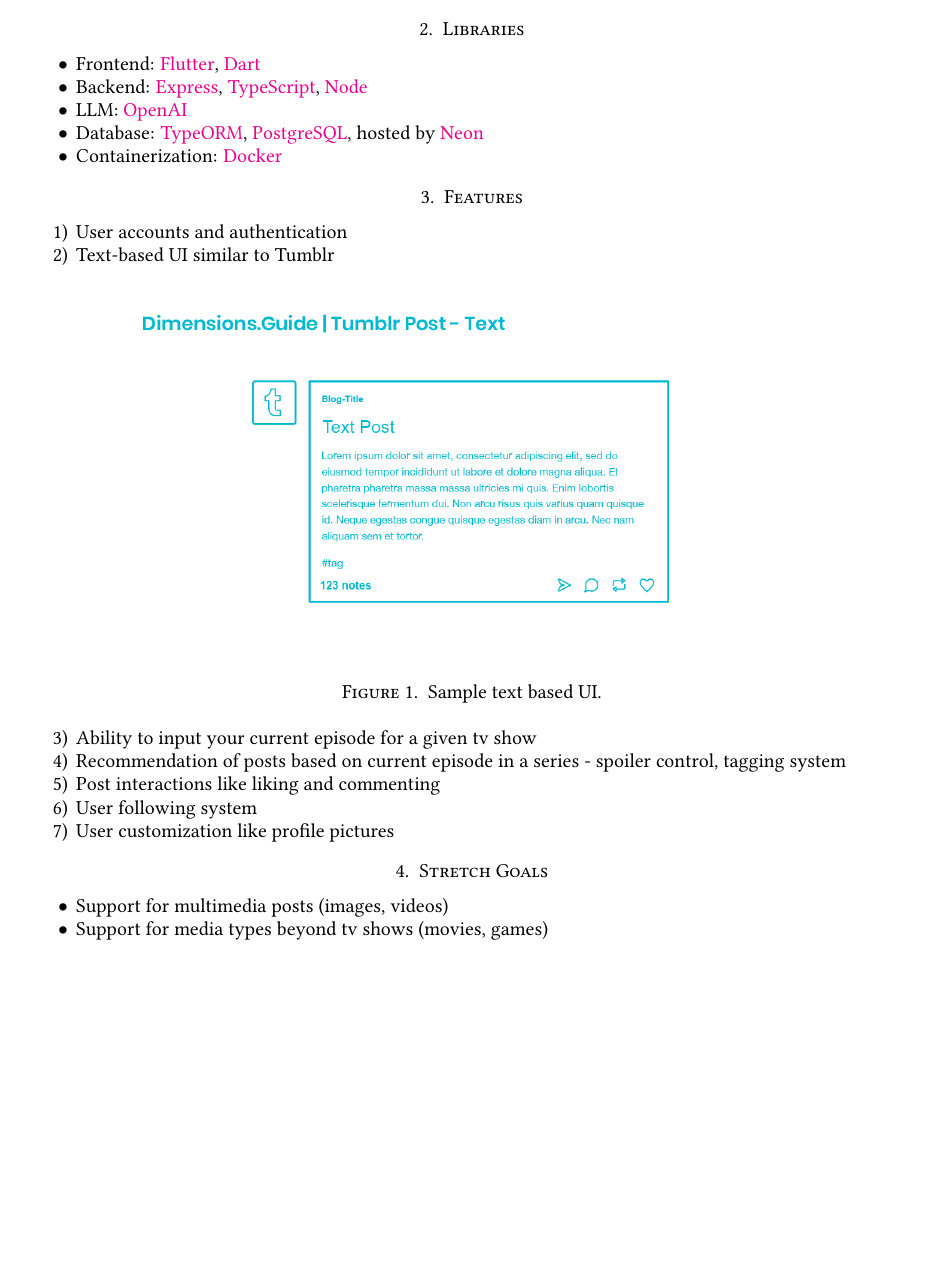
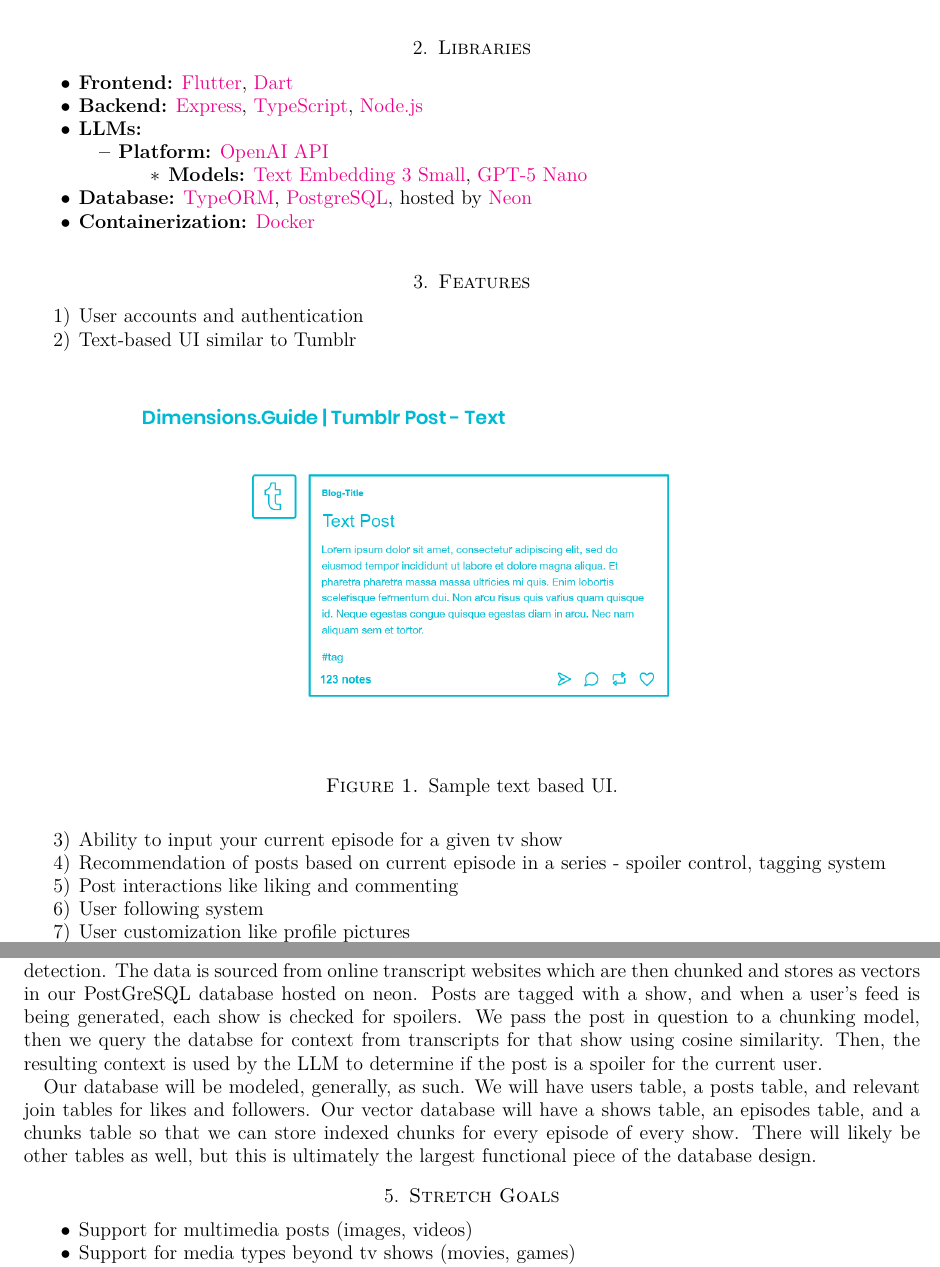
Before and after one commit to simurgh9/f25csci4063, a LaTeX problem sheet (docs/proposal/proposal.tex): part of page 1 of 2 before the commit and two parts of pages 1 and 2 of 2 after it, the two joined at a grey line, cut so that both start at the same text, the shorter picture padded with empty space. The pictures show the PDF file docs/proposal/proposal.pdf that the author committed with the source.

Commit message:
updated proposal

```diff
--- a/docs/proposal/proposal.tex
+++ b/docs/proposal/proposal.tex
@@ -26,13 +26,3 @@
 
 \section{Libraries}
 \begin{itemize}
-  \item Frontend:
-  \href{https://flutter.dev/}{Flutter}, \href{https://dart.dev/}{Dart}
-  \item Backend:    \href{https://expressjs.com/}{Express}, \href{https://www.typescriptlang.org/}{TypeScript},
-  \href{https://nodejs.org/en}{Node}
-  \item LLM:
-  \href{https://openai.com/}{OpenAI}
-  \item Database:
-  \href{https://typeorm.io/}{TypeORM}, \href{https://www.postgresql.org/}{PostgreSQL}, hosted by
-  \href{https://neon.com/}{Neon}
-  \item Containerization: \href{https://www.docker.com/}{Docker}
@@ -39,4 +36,25 @@
+  \href{https://nodejs.org/en}{Node.js}
+
+  \item \textbf{LLMs:}
+  \begin{itemize}
+    \item \textbf{Platform:}
+    \href{https://openai.com/api/}{OpenAI API}
+    \begin{itemize}
+      \item \textbf{Models:}
+      \href{https://platform.openai.com/docs/models/text-embedding-3-small}{Text Embedding 3 Small},
+      \href{https://platform.openai.com/docs/models/gpt-5-nano}{GPT-5 Nano}
+    \end{itemize}
+  \end{itemize}
+
+  \item \textbf{Database:}
+  \href{https://typeorm.io/}{TypeORM},
+  \href{https://www.postgresql.org/}{PostgreSQL},
+  hosted by \href{https://neon.tech/}{Neon}
+
+  \item \textbf{Containerization:}
+  \href{https://www.docker.com/}{Docker}
 \end{itemize}
+
 
 \section{Features}
 \begin{enumerate}
@@ -50,6 +68,14 @@
   \item User customization like profile pictures
 \end{enumerate}
 
+\section{Retrieval Augmented Generation}\label{rag:exp}
+
+Retrieval-Augmented Generation is a method of allowing llms to respond to queries using supporting information beyond their training data.
+
+Our implementation will involve retrieving relevant transcript data from a database to inform llm spoiler detection. The data is sourced from online transcript websites which are then chunked and stores as vectors in our PostGreSQL database hosted on neon. Posts are tagged with a show, and when a user's feed is being generated, each show is checked for spoilers. We pass the post in question to a chunking model, then we query the databse for context from transcripts for that show using cosine similarity. Then, the resulting context is used by the LLM to determine if the post is a spoiler for the current user.
+
+Our database will be modeled, generally, as such. We will have users table, a posts table, and relevant join tables for likes and followers. Our vector database will have a shows table, an episodes table, and a chunks table so that we can store indexed chunks for every episode of every show. There will likely be other tables as well, but this is ultimately the largest functional piece of the database design.
+
 \section{Stretch Goals}
 \begin{itemize}
   \item Support for multimedia posts (images, videos)
```
Also changed, not shown: docs/proposal/proposal.pdf, docs/proposal/proposal.tex (15 more changed lines).
